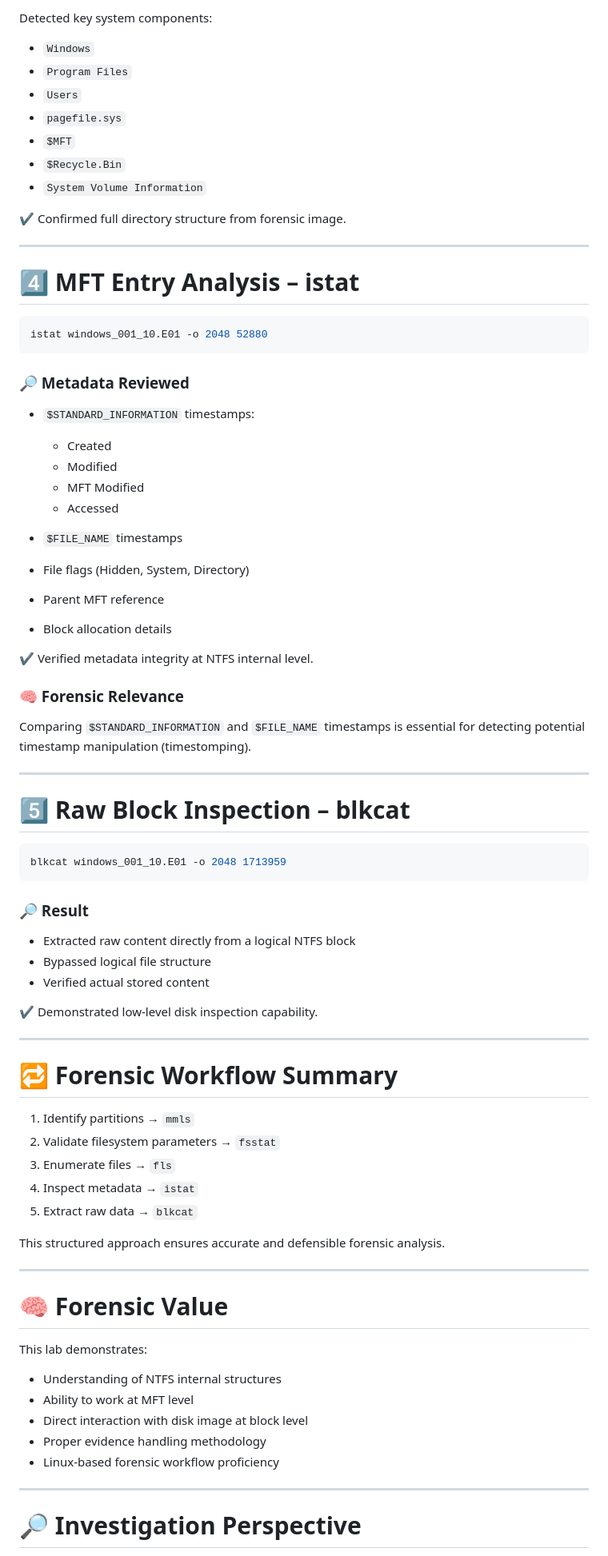
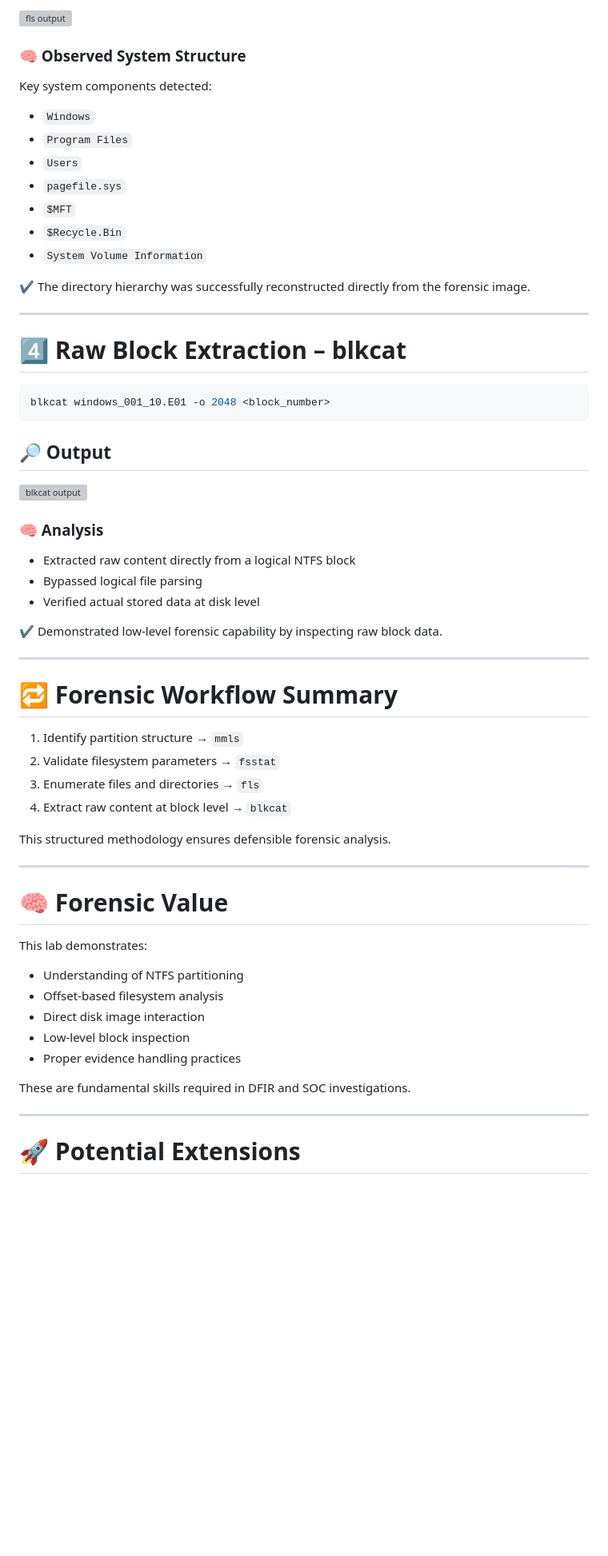
Before and after one commit to sergiolopfer84/DFIR-Labs-Portfolio, a Markdown page: 04-NTFS-Analysis-SleuthKit/README.md, the part around one of its changes. Shown at 80% size. Rendered like a GitHub page; blank space fills up the shorter version; grey boxes are pictures that could not be loaded.

Commit message:
Refine README for NTFS Analysis with Sleuth Kit
Updated README to clarify forensic analysis steps and improve language consistency.

````diff
--- a/04-NTFS-Analysis-SleuthKit/README.md
+++ b/04-NTFS-Analysis-SleuthKit/README.md
@@ -85,5 +82,9 @@ fls windows_001_10.E01 -o 2048
 
-Detected key system components:
+![fls output](screenshots/03_fls.png)
+
+### 🧠 Observed System Structure
+
+Key system components detected:
 
 - `Windows`
 - `Program Files`
@@ -93,62 +94,38 @@ Detected key system components:
 - `$Recycle.Bin`
 - `System Volume Information`
 
-✔ Confirmed full directory structure from forensic image.
+✔ The directory hierarchy was successfully reconstructed directly from the forensic image.
 
 ---
 
-# 4️⃣ MFT Entry Analysis – istat
+# 4️⃣ Raw Block Extraction – blkcat
 
 ```bash
-istat windows_001_10.E01 -o 2048 52880
+blkcat windows_001_10.E01 -o 2048 <block_number>
 ```
 
-### 🔎 Metadata Reviewed
+## 🔎 Output
 
-- `$STANDARD_INFORMATION` timestamps:
-  - Created
-  - Modified
-  - MFT Modified
-  - Accessed
+![blkcat output](screenshots/04_blkcat.png)
 
-- `$FILE_NAME` timestamps
-- File flags (Hidden, System, Directory)
-- Parent MFT reference
-- Block allocation details
-
-✔ Verified metadata integrity at NTFS internal level.
-
-### 🧠 Forensic Relevance
-
-Comparing `$STANDARD_INFORMATION` and `$FILE_NAME` timestamps is essential for detecting potential timestamp manipulation (timestomping).
-
----
-
-# 5️⃣ Raw Block Inspection – blkcat
-
-```bash
-blkcat windows_001_10.E01 -o 2048 1713959
-```
-
-### 🔎 Result
+### 🧠 Analysis
 
 - Extracted raw content directly from a logical NTFS block
-- Bypassed logical file structure
-- Verified actual stored content
+- Bypassed logical file parsing
+- Verified actual stored data at disk level
 
-✔ Demonstrated low-level disk inspection capability.
+✔ Demonstrated low-level forensic capability by inspecting raw block data.
 
 ---
 
 # 🔁 Forensic Workflow Summary
 
-1. Identify partitions → `mmls`
+1. Identify partition structure → `mmls`
 2. Validate filesystem parameters → `fsstat`
-3. Enumerate files → `fls`
-4. Inspect metadata → `istat`
-5. Extract raw data → `blkcat`
+3. Enumerate files and directories → `fls`
+4. Extract raw content at block level → `blkcat`
 
-This structured approach ensures accurate and defensible forensic analysis.
+This structured methodology ensures defensible forensic analysis.
 
 ---
 
@@ -156,13 +133,15 @@ This structured approach ensures accurate and defensible forensic analysis.
 
 This lab demonstrates:
 
-- Understanding of NTFS internal structures
-- Ability to work at MFT level
-- Direct interaction with disk image at block level
-- Proper evidence handling methodology
-- Linux-based forensic workflow proficiency
+- Understanding of NTFS partitioning
+- Offset-based filesystem analysis
+- Direct disk image interaction
+- Low-level block inspection
+- Proper evidence handling practices
+
+These are fundamental skills required in DFIR and SOC investigations.
 
 ---
 
-# 🔎 Investigation Perspective
+# 🚀 Potential Extensions
 
````
Also changed, not shown: other parts of 04-NTFS-Analysis-SleuthKit/README.md (+28 -49 lines).
